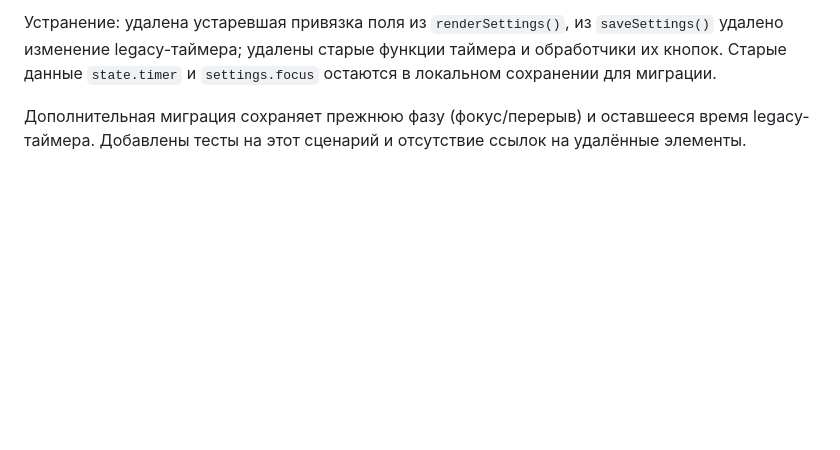
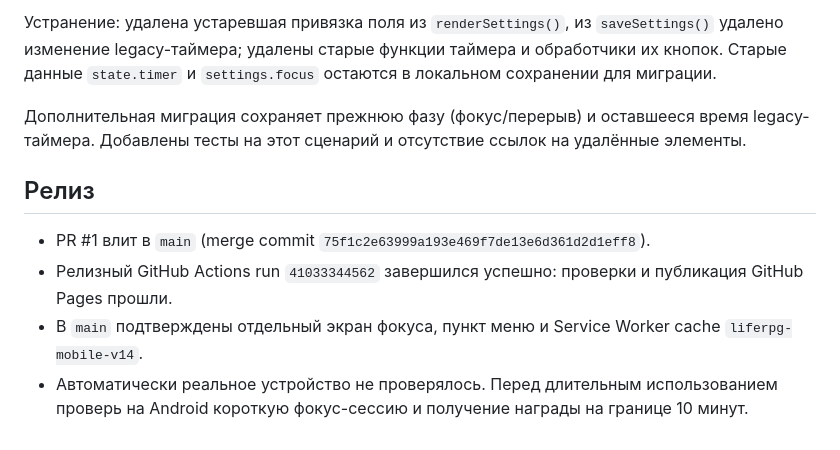
Before and after one commit to denovseicev-png/liferpg-mobile, a Markdown page: QA_REPORT_RU.md, the part around the change. Rendered like a GitHub page; blank space fills up the shorter version.

Commit message:
Record successful focus feature release and Android handoff

```diff
--- a/QA_REPORT_RU.md
+++ b/QA_REPORT_RU.md
@@ -123,3 +123,11 @@ CI на feature-ветке для последнего подтверждённ
 Устранение: удалена устаревшая привязка поля из `renderSettings()`, из `saveSettings()` удалено изменение legacy-таймера; удалены старые функции таймера и обработчики их кнопок. Старые данные `state.timer` и `settings.focus` остаются в локальном сохранении для миграции.
 
 Дополнительная миграция сохраняет прежнюю фазу (фокус/перерыв) и оставшееся время legacy-таймера. Добавлены тесты на этот сценарий и отсутствие ссылок на удалённые элементы.
+
+
+## Релиз
+
+- PR #1 влит в `main` (merge commit `75f1c2e63999a193e469f7de13e6d361d2d1eff8`).
+- Релизный GitHub Actions run `41033344562` завершился успешно: проверки и публикация GitHub Pages прошли.
+- В `main` подтверждены отдельный экран фокуса, пункт меню и Service Worker cache `liferpg-mobile-v14`.
+- Автоматически реальное устройство не проверялось. Перед длительным использованием проверь на Android короткую фокус-сессию и получение награды на границе 10 минут.
```
